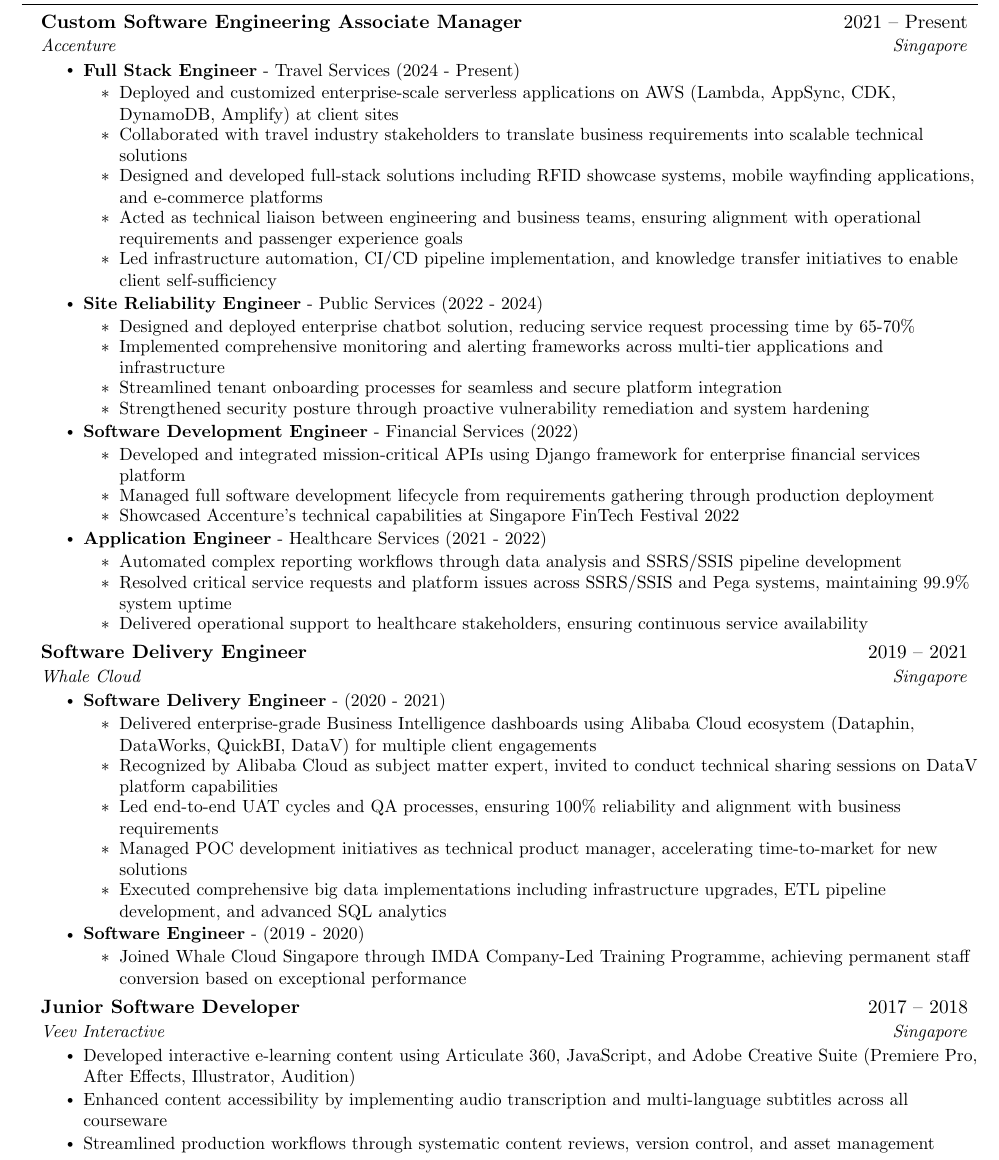
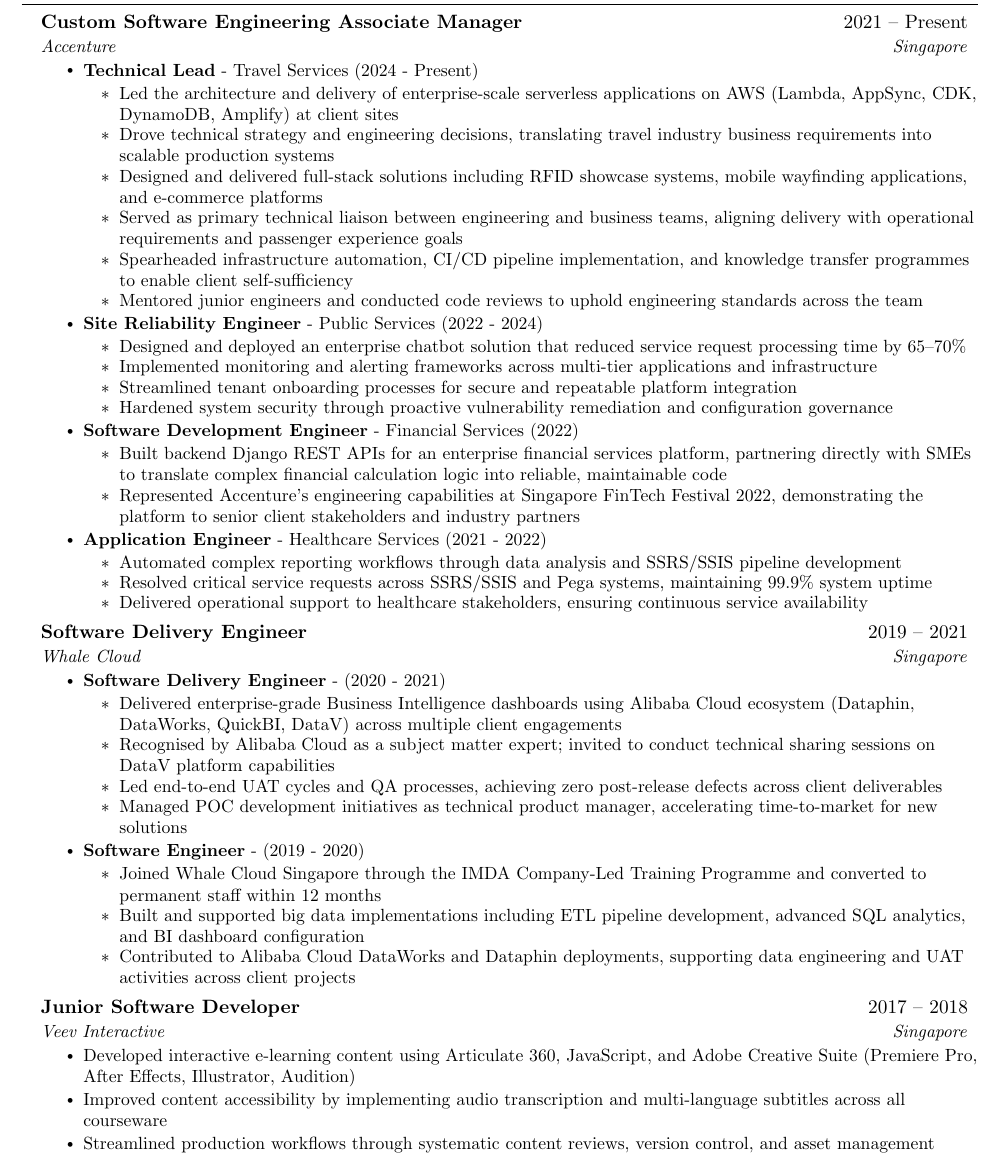
Before and after one commit to MarcusCJH/marcuscjh-resume, a LaTeX CV (src/resume.tex, which reads src/sections/experience.tex): part of page 1 of 2, cut so that both start at the same text. Compiled offline with pdfLaTeX.

Commit message:
Manual update cv

```diff
--- a/src/sections/experience.tex
+++ b/src/sections/experience.tex
@@ -5,31 +5,31 @@
 {Custom Software Engineering Associate Manager}{2021 -- Present}
 {Accenture}{Singapore}
 \resumeItemListStart
-\resumeItem{\textbf{Full Stack Engineer} - Travel Services (2024 - Present)}
+\resumeItem{\textbf{Technical Lead} - Travel Services (2024 - Present)}
 \begin{itemize}
-    \resumeItem{Deployed and customized enterprise-scale serverless applications on AWS (Lambda, AppSync, CDK, DynamoDB, Amplify) at client sites}
-    \resumeItem{Collaborated with travel industry stakeholders to translate business requirements into scalable technical solutions}
-    \resumeItem{Designed and developed full-stack solutions including RFID showcase systems, mobile wayfinding applications, and e-commerce platforms}
-    \resumeItem{Acted as technical liaison between engineering and business teams, ensuring alignment with operational requirements and passenger experience goals}
-    \resumeItem{Led infrastructure automation, CI/CD pipeline implementation, and knowledge transfer initiatives to enable client self-sufficiency}
+    \resumeItem{Led the architecture and delivery of enterprise-scale serverless applications on AWS (Lambda, AppSync, CDK, DynamoDB, Amplify) at client sites}
+    \resumeItem{Drove technical strategy and engineering decisions, translating travel industry business requirements into scalable production systems}
+    \resumeItem{Designed and delivered full-stack solutions including RFID showcase systems, mobile wayfinding applications, and e-commerce platforms}
+    \resumeItem{Served as primary technical liaison between engineering and business teams, aligning delivery with operational requirements and passenger experience goals}
+    \resumeItem{Spearheaded infrastructure automation, CI/CD pipeline implementation, and knowledge transfer programmes to enable client self-sufficiency}
+    \resumeItem{Mentored junior engineers and conducted code reviews to uphold engineering standards across the team}
 \end{itemize}
 \resumeItem{\textbf{Site Reliability Engineer} - Public Services (2022 - 2024)}
 \begin{itemize}
-    \resumeItem{Designed and deployed enterprise chatbot solution, reducing service request processing time by 65-70\%}
-    \resumeItem{Implemented comprehensive monitoring and alerting frameworks across multi-tier applications and infrastructure}
-    \resumeItem{Streamlined tenant onboarding processes for seamless and secure platform integration}
-    \resumeItem{Strengthened security posture through proactive vulnerability remediation and system hardening}
+    \resumeItem{Designed and deployed an enterprise chatbot solution that reduced service request processing time by 65–70\%}
+    \resumeItem{Implemented monitoring and alerting frameworks across multi-tier applications and infrastructure}
+    \resumeItem{Streamlined tenant onboarding processes for secure and repeatable platform integration}
+    \resumeItem{Hardened system security through proactive vulnerability remediation and configuration governance}
 \end{itemize}
 \resumeItem{\textbf{Software Development Engineer} - Financial Services (2022)}
 \begin{itemize}
-    \resumeItem{Developed and integrated mission-critical APIs using Django framework for enterprise financial services platform}
-    \resumeItem{Managed full software development lifecycle from requirements gathering through production deployment}
-    \resumeItem{Showcased Accenture's technical capabilities at Singapore FinTech Festival 2022}
+    \resumeItem{Built backend Django REST APIs for an enterprise financial services platform, partnering directly with SMEs to translate complex financial calculation logic into reliable, maintainable code}
+    \resumeItem{Represented Accenture's engineering capabilities at Singapore FinTech Festival 2022, demonstrating the platform to senior client stakeholders and industry partners}
 \end{itemize}
 \resumeItem{\textbf{Application Engineer} - Healthcare Services (2021 - 2022)}
 \begin{itemize}
     \resumeItem{Automated complex reporting workflows through data analysis and SSRS/SSIS pipeline development}
-    \resumeItem{Resolved critical service requests and platform issues across SSRS/SSIS and Pega systems, maintaining 99.9\% system uptime}
+    \resumeItem{Resolved critical service requests across SSRS/SSIS and Pega systems, maintaining 99.9\% system uptime}
     \resumeItem{Delivered operational support to healthcare stakeholders, ensuring continuous service availability}
 \end{itemize}
 \resumeItemListEnd
@@ -41,15 +41,16 @@
 \resumeItemListStart
 \resumeItem{\textbf{Software Delivery Engineer} - (2020 - 2021)}
 \begin{itemize}
-    \resumeItem{Delivered enterprise-grade Business Intelligence dashboards using Alibaba Cloud ecosystem (Dataphin, DataWorks, QuickBI, DataV) for multiple client engagements}
-    \resumeItem{Recognized by Alibaba Cloud as subject matter expert, invited to conduct technical sharing sessions on DataV platform capabilities}
-    \resumeItem{Led end-to-end UAT cycles and QA processes, ensuring 100\% reliability and alignment with business requirements}
+    \resumeItem{Delivered enterprise-grade Business Intelligence dashboards using Alibaba Cloud ecosystem (Dataphin, DataWorks, QuickBI, DataV) across multiple client engagements}
+    \resumeItem{Recognised by Alibaba Cloud as a subject matter expert; invited to conduct technical sharing sessions on DataV platform capabilities}
+    \resumeItem{Led end-to-end UAT cycles and QA processes, achieving zero post-release defects across client deliverables}
     \resumeItem{Managed POC development initiatives as technical product manager, accelerating time-to-market for new solutions}
-    \resumeItem{Executed comprehensive big data implementations including infrastructure upgrades, ETL pipeline development, and advanced SQL analytics}
 \end{itemize}
 \resumeItem{\textbf{Software Engineer} - (2019 - 2020)}
 \begin{itemize}
-    \resumeItem{Joined Whale Cloud Singapore through IMDA Company-Led Training Programme, achieving permanent staff conversion based on exceptional performance}
+    \resumeItem{Joined Whale Cloud Singapore through the IMDA Company-Led Training Programme and converted to permanent staff within 12 months}
+    \resumeItem{Built and supported big data implementations including ETL pipeline development, advanced SQL analytics, and BI dashboard configuration}
+    \resumeItem{Contributed to Alibaba Cloud DataWorks and Dataphin deployments, supporting data engineering and UAT activities across client projects}
 \end{itemize}
 \resumeItemListEnd
 
@@ -59,7 +60,7 @@
 {Veev Interactive}{Singapore}
 \resumeItemListStart
 \resumeItem{Developed interactive e-learning content using Articulate 360, JavaScript, and Adobe Creative Suite (Premiere Pro, After Effects, Illustrator, Audition)}
-\resumeItem{Enhanced content accessibility by implementing audio transcription and multi-language subtitles across all courseware}
+\resumeItem{Improved content accessibility by implementing audio transcription and multi-language subtitles across all courseware}
 \resumeItem{Streamlined production workflows through systematic content reviews, version control, and asset management processes}
 \resumeItemListEnd
 
```
Also changed, not shown: src/sections/education.tex (+1 -1 lines), src/sections/projects.tex (+5 -5 lines), src/sections/summary.tex (+1 -1 lines), src/sections/experience.tex (15 more changed lines).
